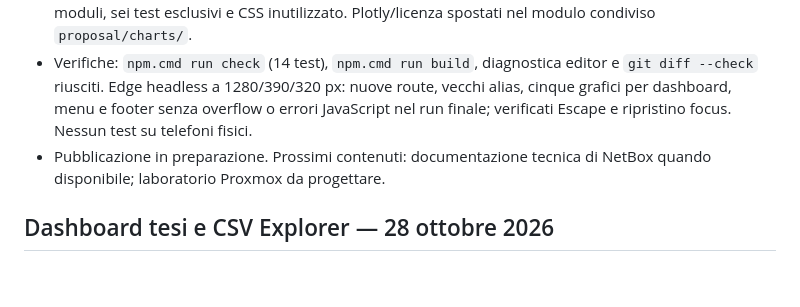
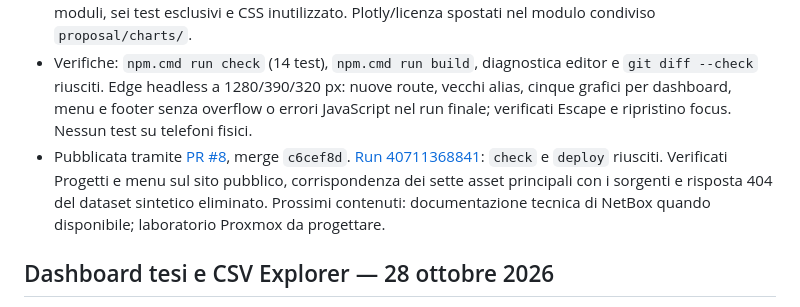
Before and after one commit to edoardorana/edoardorana.github.io, a Markdown page: docs/STATUS.md, the part around the change. Drawn GitHub-style; blank space fills up the shorter version.

Commit message:
Record project navigation deployment

```diff
--- a/docs/STATUS.md
+++ b/docs/STATUS.md
@@ -11,7 +11,7 @@ Aggiornato il 28 ottobre 2026. Le note precedenti sono state condensate; i commi
 - Menu in stile `ls -l`, cartelle annidate, CV sotto Profilo, progetti sotto Progetti. Su mobile le colonne decorative dei permessi sono nascoste. Chiusura con Escape e ritorno del focus al pulsante; selezionare una voce chiude il menu.
 - Footer delle tre schede limitato a Progetti e Home. Eliminata la demo sintetica con dataset, generatore, moduli, sei test esclusivi e CSS inutilizzato. Plotly/licenza spostati nel modulo condiviso `proposal/charts/`.
 - Verifiche: `npm.cmd run check` (14 test), `npm.cmd run build`, diagnostica editor e `git diff --check` riusciti. Edge headless a 1280/390/320 px: nuove route, vecchi alias, cinque grafici per dashboard, menu e footer senza overflow o errori JavaScript nel run finale; verificati Escape e ripristino focus. Nessun test su telefoni fisici.
-- Pubblicazione in preparazione. Prossimi contenuti: documentazione tecnica di NetBox quando disponibile; laboratorio Proxmox da progettare.
+- Pubblicata tramite [PR #8](https://github.com/edoardorana/edoardorana.github.io/pull/8), merge `c6cef8d`. [Run 40711368841](https://github.com/edoardorana/edoardorana.github.io/actions/runs/40711368841): `check` e `deploy` riusciti. Verificati Progetti e menu sul sito pubblico, corrispondenza dei sette asset principali con i sorgenti e risposta 404 del dataset sintetico eliminato. Prossimi contenuti: documentazione tecnica di NetBox quando disponibile; laboratorio Proxmox da progettare.
 
 ## Dashboard tesi e CSV Explorer — 28 ottobre 2026
 
```
